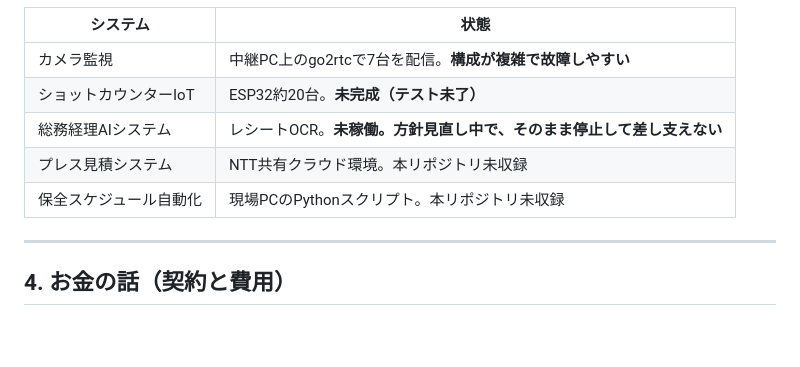
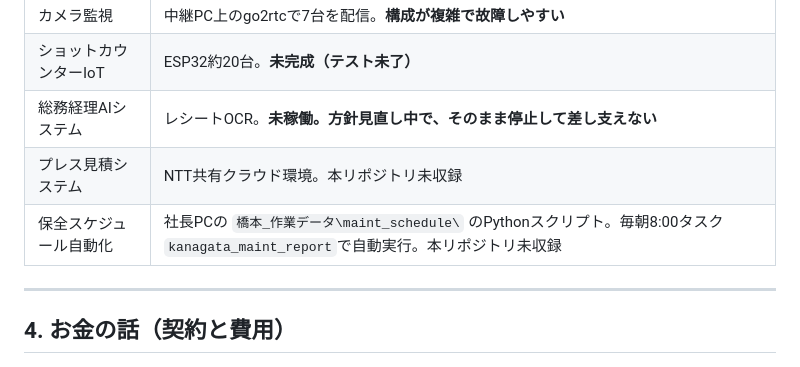
Before and after one commit to 84stamp1-jpg/hashimoto-press, a Markdown page: docs/引き継ぎ書.md, the part around the change. GitHub-like rendering; blank space fills up the shorter version.

```diff
--- a/docs/引き継ぎ書.md
+++ b/docs/引き継ぎ書.md
@@ -136,7 +136,7 @@
 | ショットカウンターIoT | ESP32約20台。**未完成（テスト未了）** |
 | 総務経理AIシステム | レシートOCR。**未稼働。方針見直し中で、そのまま停止して差し支えない** |
 | プレス見積システム | NTT共有クラウド環境。本リポジトリ未収録 |
-| 保全スケジュール自動化 | 現場PCのPythonスクリプト。本リポジトリ未収録 |
+| 保全スケジュール自動化 | 社長PCの `橋本_作業データ\maint_schedule\` のPythonスクリプト。毎朝8:00タスク`kanagata_maint_report`で自動実行。本リポジトリ未収録 |
 
 ---
 
```
Also changed, not shown: docs/SYSTEMS.md (+7 -3 lines).
